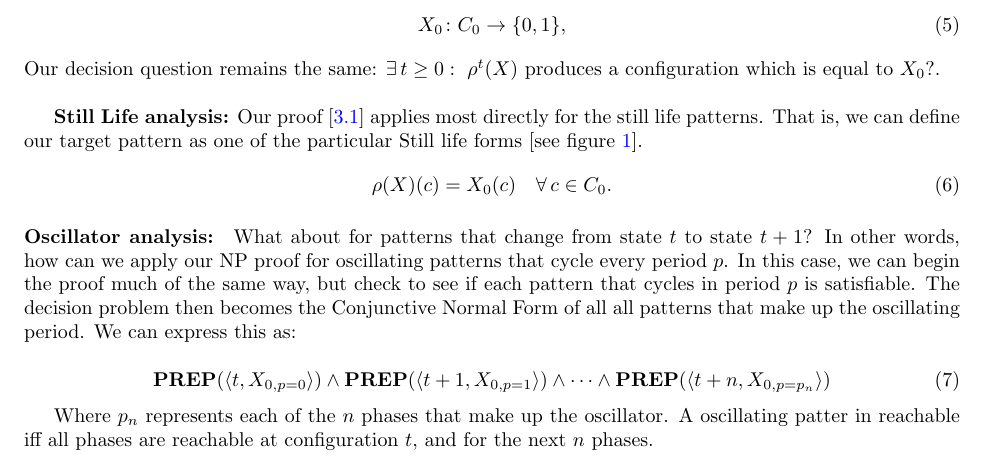
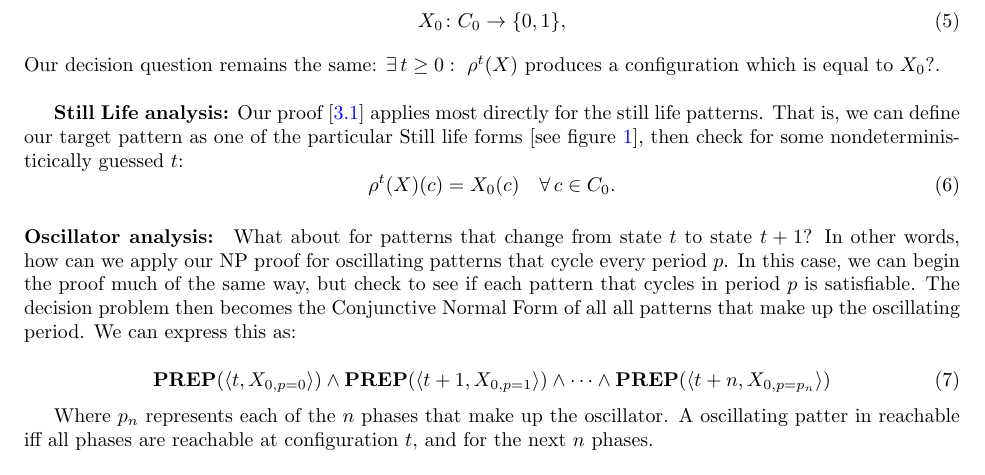
Before and after one commit to akgohain/csci3384_conway, a LaTeX document (write-up.tex): part of page 6 of 28, cut so that both start at the same text. Compiled offline with pdfLaTeX.

Commit message:
math error cleaned up

```diff
--- a/write-up.tex
+++ b/write-up.tex
@@ -299,9 +299,9 @@ Our decision question remains the same: $\exists\,t\ge0:\ \rho^t(X)$ produces a
 \
 
 \textbf{Still Life analysis:}
-Our proof [\ref{NP_proof}] applies most directly for the still life patterns. That is, we can define our target pattern as one of the particular Still life forms [see figure \ref{stil_lifes}].
+Our proof [\ref{NP_proof}] applies most directly for the still life patterns. That is, we can define our target pattern as one of the particular Still life forms [see figure \ref{stil_lifes}], then check for some nondeterministicically guessed $t$:
 \begin{equation}
-  \rho(X)(c) = X_0(c)\quad\forall\,c\in C_0.
+  \rho^t(X)(c) = X_0(c)\quad\forall\,c\in C_0.
 \end{equation}
 
 \paragraph{Oscillator analysis:}
```
